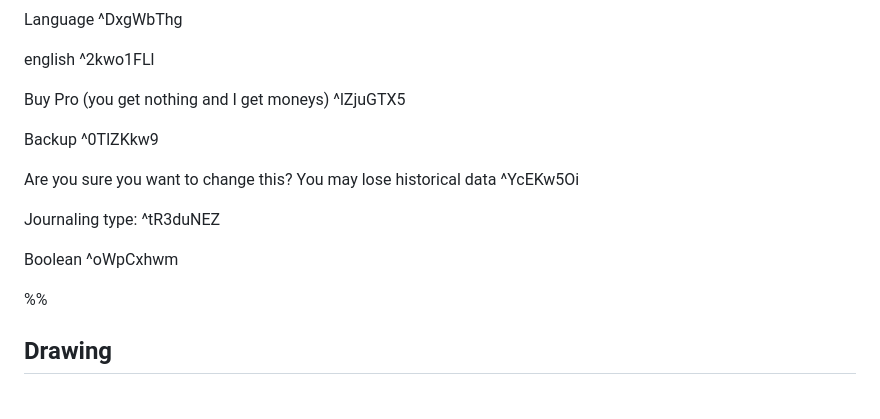
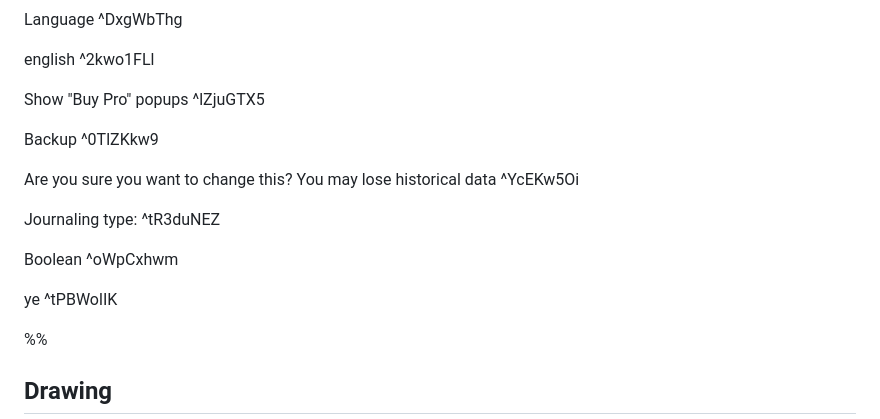
Before and after one commit to mitjaimmonen/garden, a Markdown page: Ideas/Bitti.md, the part around one of its changes. GitHub-like rendering; blank space fills up the shorter version.

Commit message:
feat: update bitti designs

```diff
--- a/Ideas/Bitti.md
+++ b/Ideas/Bitti.md
@@ -142,7 +142,7 @@ Language ^DxgWbThg
 
 english ^2kwo1FLl
 
-Buy Pro (you get nothing and I get moneys) ^lZjuGTX5
+Show "Buy Pro" popups ^lZjuGTX5
 
 Backup ^0TlZKkw9
 
@@ -152,6 +152,8 @@ You may lose historical data ^YcEKw5Oi
 Journaling type:  ^tR3duNEZ
 
 Boolean ^oWpCxhwm
+
+ye ^tPBWolIK
 
 %%
 ## Drawing
```
Also changed, not shown: other parts of Ideas/Bitti.md (+121 -143 lines).
